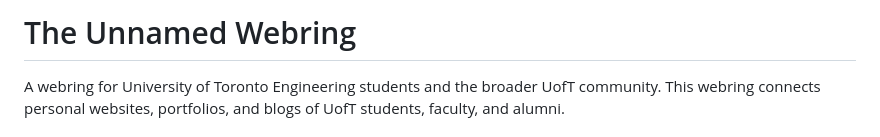
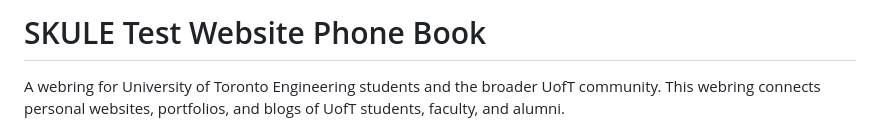
Before and after one commit to ayan20985/skule-webring, a Markdown page: README.md, the part around the change. Drawn GitHub-style.

```diff
--- a/README.md
+++ b/README.md
@@ -1,4 +1,4 @@
-# The Unnamed Webring
+# SKULE Test Website Phone Book
 
 A webring for University of Toronto Engineering students and the broader UofT community. This webring connects personal websites, portfolios, and blogs of UofT students, faculty, and alumni.
 
```
